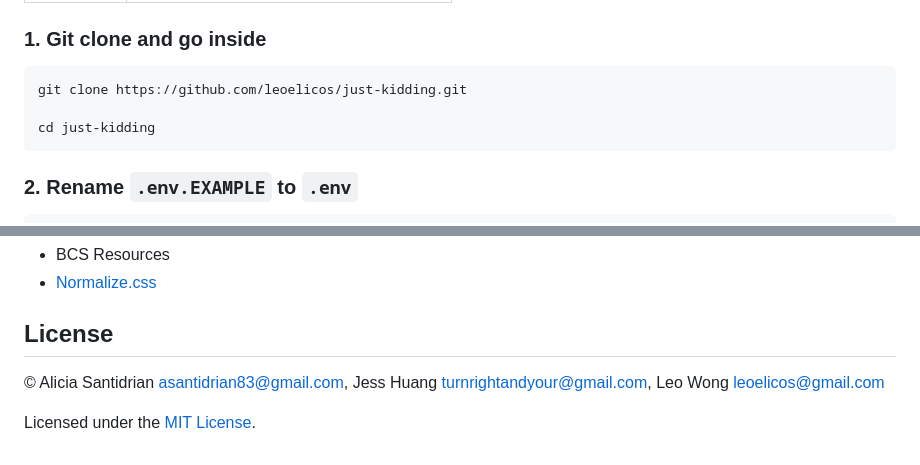
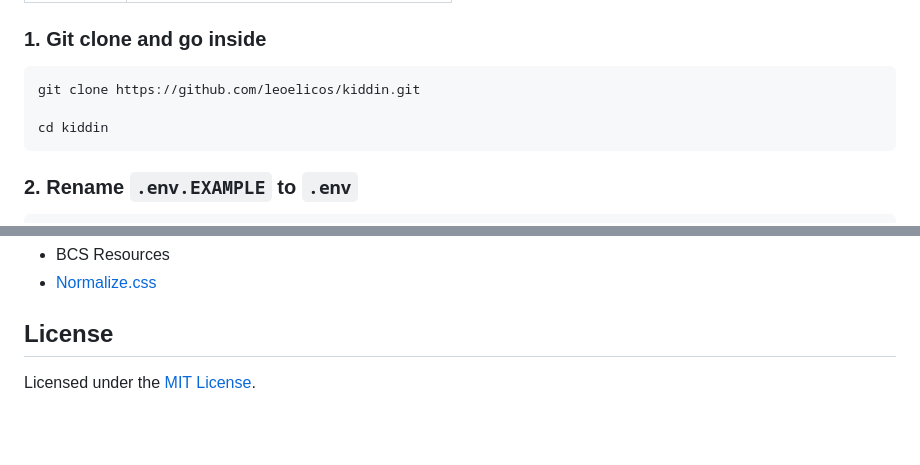
Before and after one commit to leoelicos/kiddin, a Markdown page: README.md, 2 parts joined by grey strips. Rendered like a GitHub page; blank space fills up the shorter version.

````diff
--- a/README.md
+++ b/README.md
@@ -82,9 +50,9 @@ Video is also on YouTube: https://youtu.be/Mb-67rsdZvc
 ### 1. Git clone and go inside
 
 ```sh
-git clone https://github.com/leoelicos/just-kidding.git
+git clone https://github.com/leoelicos/kiddin.git
 
-cd just-kidding
+cd kiddin
 ```
 
 ### 2. Rename `.env.EXAMPLE` to `.env`
@@ -138,6 +106,4 @@ npm start
 
 ## License
 
-&copy; Alicia Santidrian <asantidrian83@gmail.com>, Jess Huang <turnrightandyour@gmail.com>, Leo Wong <leoelicos@gmail.com>
-
 Licensed under the [MIT License](./LICENSE).
````
Also changed, not shown: other parts of README.md (+6 -38 lines).
